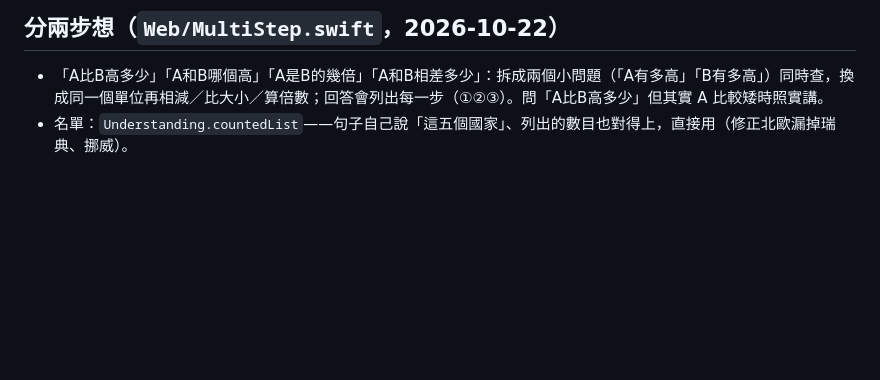
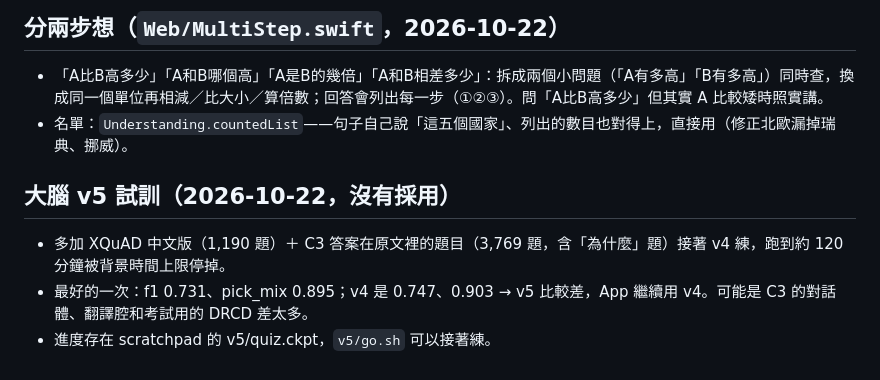
Before and after one commit to u1130238883-oss/-eden-ai, a Markdown page: HANDOFF.md, the part around the change. Rendered like a GitHub page; blank space fills up the shorter version.

Commit message:
記錄大腦 v5 試訓結果（比 v4 差，沒有採用）
Co-Authored-By: Claude Opus 5.5 <noreply@anthropic.com>
Claude-Session: https://claude.ai/code/session_017ov2jrLuVxgT5XtE9NefDy

```diff
--- a/HANDOFF.md
+++ b/HANDOFF.md
@@ -308,3 +308,8 @@ CI 的「Live web search check」會用真的網路問 40 題（`WebTests.swift`
 ## 分兩步想（`Web/MultiStep.swift`，2026-10-22）
 - 「A比B高多少」「A和B哪個高」「A是B的幾倍」「A和B相差多少」：拆成兩個小問題（「A有多高」「B有多高」）同時查，換成同一個單位再相減／比大小／算倍數；回答會列出每一步（①②③）。問「A比B高多少」但其實 A 比較矮時照實講。
 - 名單：`Understanding.countedList`——句子自己說「這五個國家」、列出的數目也對得上，直接用（修正北歐漏掉瑞典、挪威）。
+
+## 大腦 v5 試訓（2026-10-22，沒有採用）
+- 多加 XQuAD 中文版（1,190 題）＋ C3 答案在原文裡的題目（3,769 題，含「為什麼」題）接著 v4 練，跑到約 120 分鐘被背景時間上限停掉。
+- 最好的一次：f1 0.731、pick_mix 0.895；v4 是 0.747、0.903 → v5 比較差，App 繼續用 v4。可能是 C3 的對話體、翻譯腔和考試用的 DRCD 差太多。
+- 進度存在 scratchpad 的 v5/quiz.ckpt，`v5/go.sh` 可以接著練。
```
